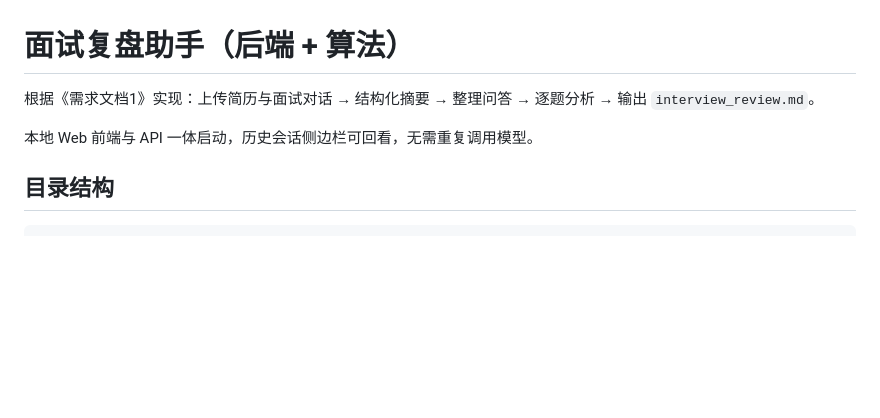
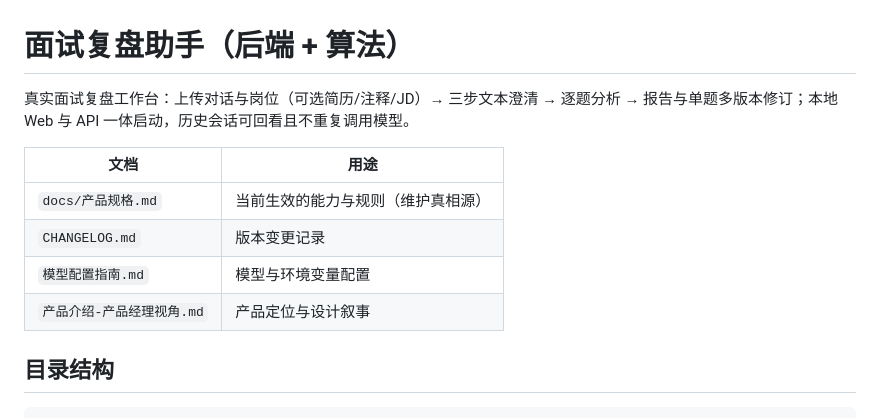
Before and after one commit to zwt910/interview-review-agent, a Markdown page: README.md, the part around the change. GitHub-like rendering; blank space fills up the shorter version.

Commit message:
补充维护文档：CHANGELOG、产品规格，并更新 README 入口。
Co-authored-by: Cursor <cursoragent@cursor.com>

```diff
--- a/README.md
+++ b/README.md
@@ -1,8 +1,13 @@
 # 面试复盘助手（后端 + 算法）
 
-根据《需求文档1》实现：上传简历与面试对话 → 结构化摘要 → 整理问答 → 逐题分析 → 输出 `interview_review.md`。
+真实面试复盘工作台：上传对话与岗位（可选简历/注释/JD）→ 三步文本澄清 → 逐题分析 → 报告与单题多版本修订；本地 Web 与 API 一体启动，历史会话可回看且不重复调用模型。
 
-本地 Web 前端与 API 一体启动，历史会话侧边栏可回看，无需重复调用模型。
+| 文档 | 用途 |
+|------|------|
+| `docs/产品规格.md` | 当前生效的能力与规则（维护真相源） |
+| `CHANGELOG.md` | 版本变更记录 |
+| `模型配置指南.md` | 模型与环境变量配置 |
+| `产品介绍-产品经理视角.md` | 产品定位与设计叙事 |
 
 ## 目录结构
 
```
Also changed, not shown: CHANGELOG.md (added, +35 -0 lines), docs/产品规格.md (added, +143 -0 lines).
